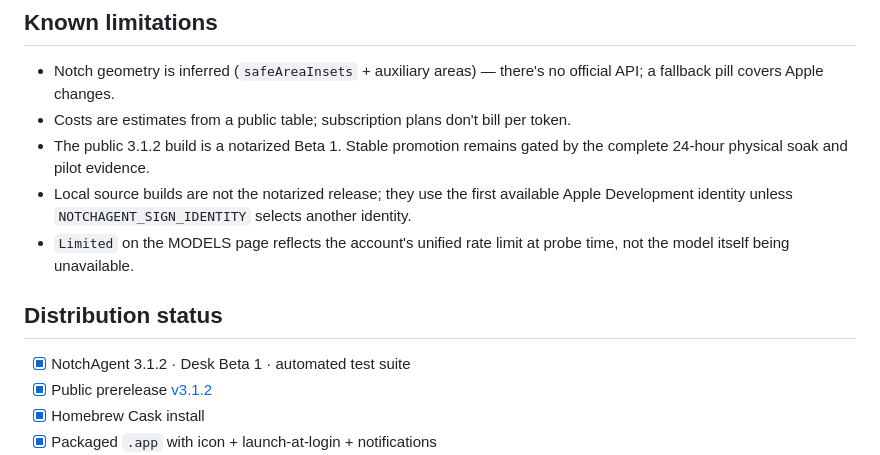
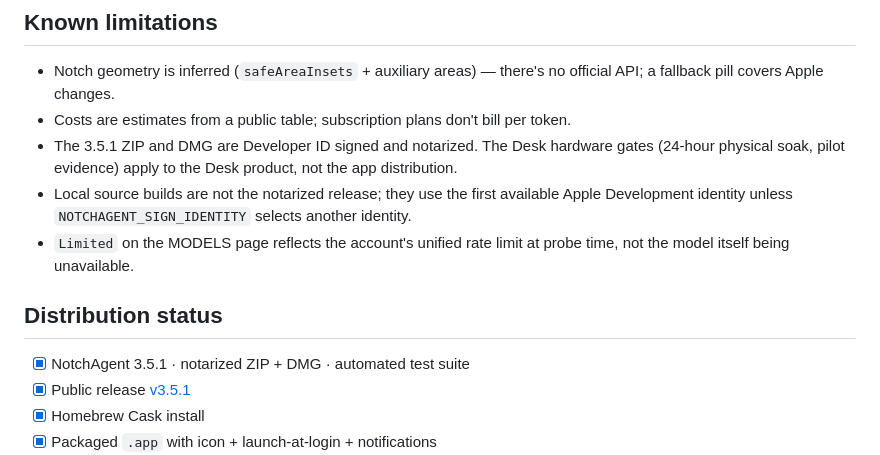
Before and after one commit to luisroquette/notchagent, a Markdown page: README.md, the part around the change. Drawn GitHub-style.

Commit message:
docs: record 3.5.1 notarization in changelog and distribution status
Changelog 3.5.1 now carries the distribution change (Developer ID +
notarized ZIP/DMG, appcast, cask). README limitations and distribution
checklist reflect the notarized release instead of the 3.1.2 Beta 1.

Co-Authored-By: Claude <noreply@anthropic.com>

```diff
--- a/README.md
+++ b/README.md
@@ -256,14 +256,14 @@ RefreshScheduler ───────────────┴─▶ Snapshot
 
 - Notch geometry is inferred (`safeAreaInsets` + auxiliary areas) — there's no official API; a fallback pill covers Apple changes.
 - Costs are estimates from a public table; subscription plans don't bill per token.
-- The public 3.1.2 build is a notarized Beta 1. Stable promotion remains gated by the complete 24-hour physical soak and pilot evidence.
+- The 3.5.1 ZIP and DMG are Developer ID signed and notarized. The Desk hardware gates (24-hour physical soak, pilot evidence) apply to the Desk product, not the app distribution.
 - Local source builds are not the notarized release; they use the first available Apple Development identity unless `NOTCHAGENT_SIGN_IDENTITY` selects another identity.
 - `Limited` on the MODELS page reflects the account's unified rate limit at probe time, not the model itself being unavailable.
 
 ## Distribution status
 
-- [x] NotchAgent 3.1.2 · Desk Beta 1 · automated test suite
-- [x] Public prerelease [v3.1.2](https://github.com/luisroquette/notchagent/releases/tag/v3.1.2)
+- [x] NotchAgent 3.5.1 · notarized ZIP + DMG · automated test suite
+- [x] Public release [v3.5.1](https://github.com/luisroquette/notchagent/releases/tag/v3.5.1)
 - [x] Homebrew Cask install
 - [x] Packaged `.app` with icon + launch-at-login + notifications
 - [x] Developer ID signature + notarization + stapled ticket
```
Also changed, not shown: CHANGELOG.md (+4 -0 lines).
